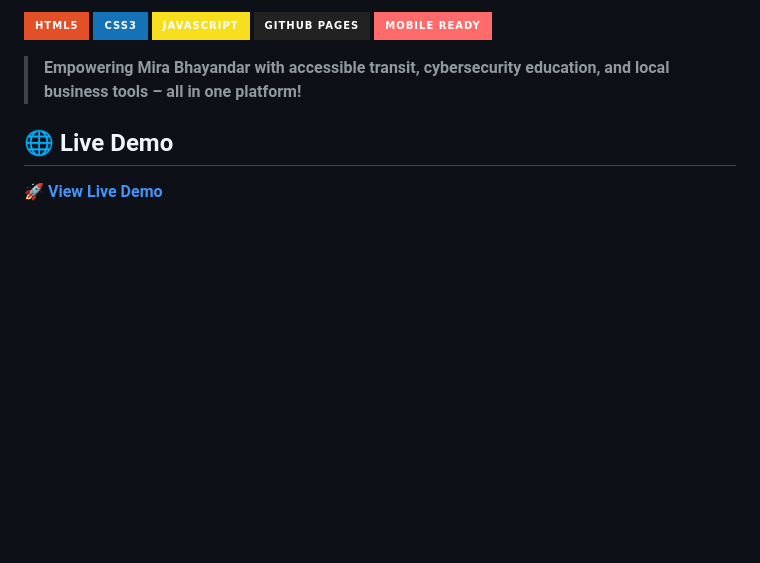
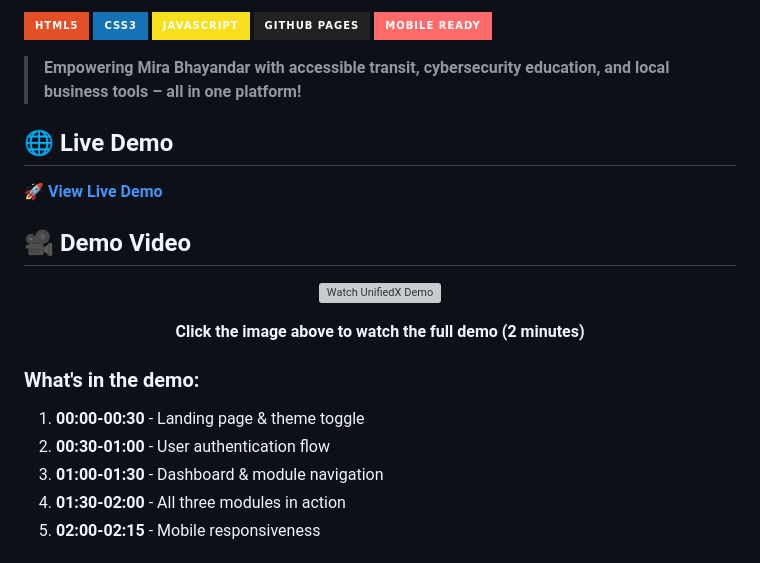
Before and after one commit to RyanKeshary/Idea-Lab---UnifiedX, a Markdown page: README.md, the part around the change printed below. Drawn GitHub-style; badges without logos; blank space fills up the shorter version; grey boxes are pictures that could not be loaded.

Commit message:
Add demo video section to README

```diff
--- a/README.md
+++ b/README.md
@@ -13,3 +13,20 @@
 ## 🌐 Live Demo
 
 [🚀 **View Live Demo**](https://ryankeshary.github.io/Idea-Lab---UnifiedX/)
+
+## 🎥 Demo Video
+
+<div align="center">
+
+[![Watch UnifiedX Demo](https://img.youtube.com/vi/a69oE85IHkw/0.jpg)](https://youtu.be/a69oE85IHkw)
+
+**Click the image above to watch the full demo (2 minutes)**
+</div>
+
+### **What's in the demo:**
+1. **00:00-00:30** - Landing page & theme toggle
+2. **00:30-01:00** - User authentication flow
+3. **01:00-01:30** - Dashboard & module navigation
+4. **01:30-02:00** - All three modules in action
+5. **02:00-02:15** - Mobile responsiveness
+
```
Also changed, not shown: other parts of README.md (+13 -0 lines).
